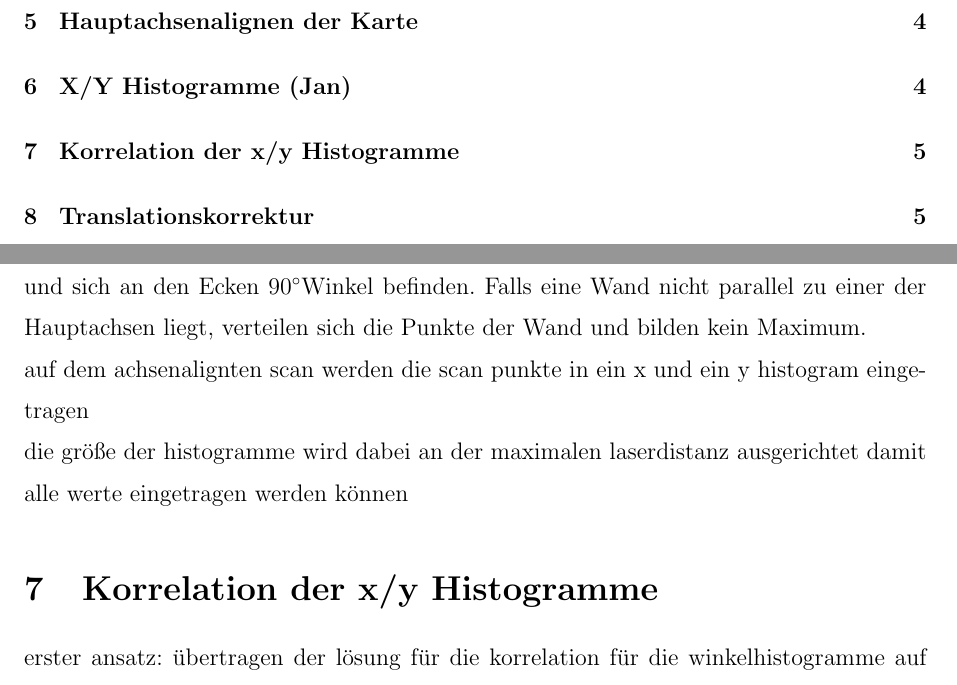
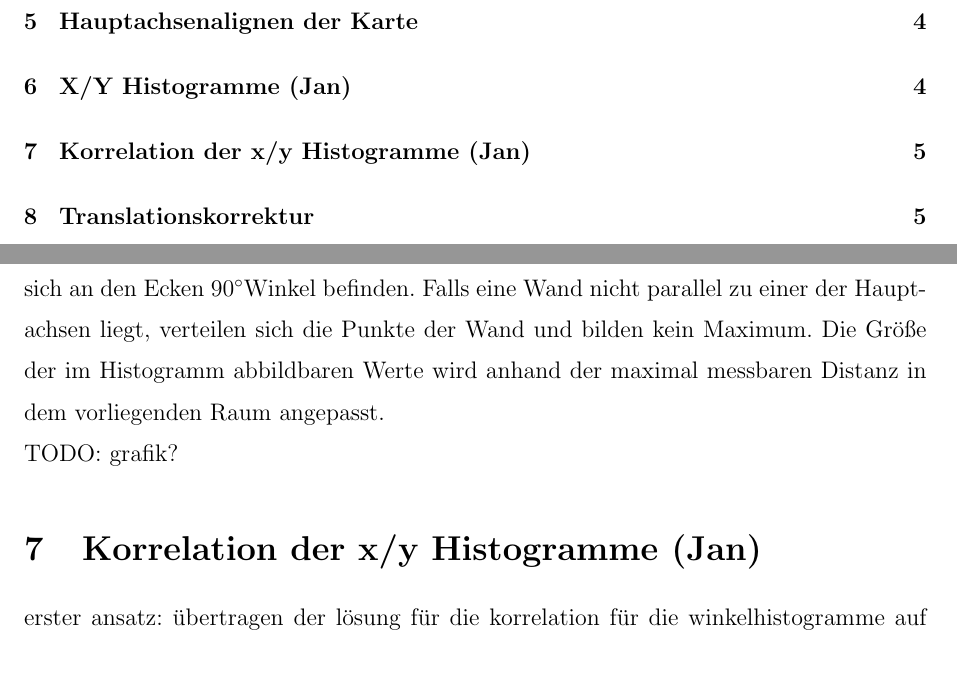
Before and after one commit to jpohlmeyer/angewandte_robotik_projekt, a LaTeX document (report/ausarbeitung.tex, which reads report/xyHistogramme.tex): two parts of pages 1 and 5 of 5, joined at a grey line, cut so that both start at the same text. Compiled offline with pdfLaTeX.

```diff
--- a/report/xyHistogramme.tex
+++ b/report/xyHistogramme.tex
@@ -1,9 +1,6 @@
 \section{X/Y Histogramme (Jan)}
 
 Nachdem der Scan auf die Hauptachsen ausgerichtet wurde kann ein X- und Y-Histogramm erstellt werden. Diese Histogramme stellen eine Statistik über die Anzahl der Punkte in X- bzw. Y-Richtung auf.
-Dadurch, dass der Scan auf die Hauptachsen ausgerichtet wurde, fallen die X- bzw. Y-Koordinaten der Punkte auf einer Wand immer auf denselben X- bzw. Y-Wert. Es bildet sich nun für jede Wand ein Maximum in einem der beiden Histogramme. Wichtig, damit diese Methode funktioniert ist, dass die Wände gerade sind und sich an den Ecken 90\degree Winkel befinden. Falls eine Wand nicht parallel zu einer der Hauptachsen liegt, verteilen sich die Punkte der Wand und bilden kein Maximum.
+Dadurch, dass der Scan auf die Hauptachsen ausgerichtet wurde, fallen die X- bzw. Y-Koordinaten der Punkte auf einer Wand immer auf denselben X- bzw. Y-Wert. Es bildet sich nun für jede Wand ein Maximum in einem der beiden Histogramme. Wichtig, damit diese Methode funktioniert ist, dass die Wände gerade sind und sich an den Ecken 90\degree Winkel befinden. Falls eine Wand nicht parallel zu einer der Hauptachsen liegt, verteilen sich die Punkte der Wand und bilden kein Maximum. Die Größe der im Histogramm abbildbaren Werte wird anhand der maximal messbaren Distanz in dem vorliegenden Raum angepasst.
 
-
-auf dem achsenalignten scan werden die scan punkte in ein x und ein y histogram eingetragen
-
-die größe der histogramme wird dabei an der maximalen laserdistanz ausgerichtet damit alle werte eingetragen werden können
+TODO: grafik?
```
Also changed, not shown: report/korrelationDerXYHistogramme.tex (+8 -1 lines), report/pictures/XYhistogram.png (added).
